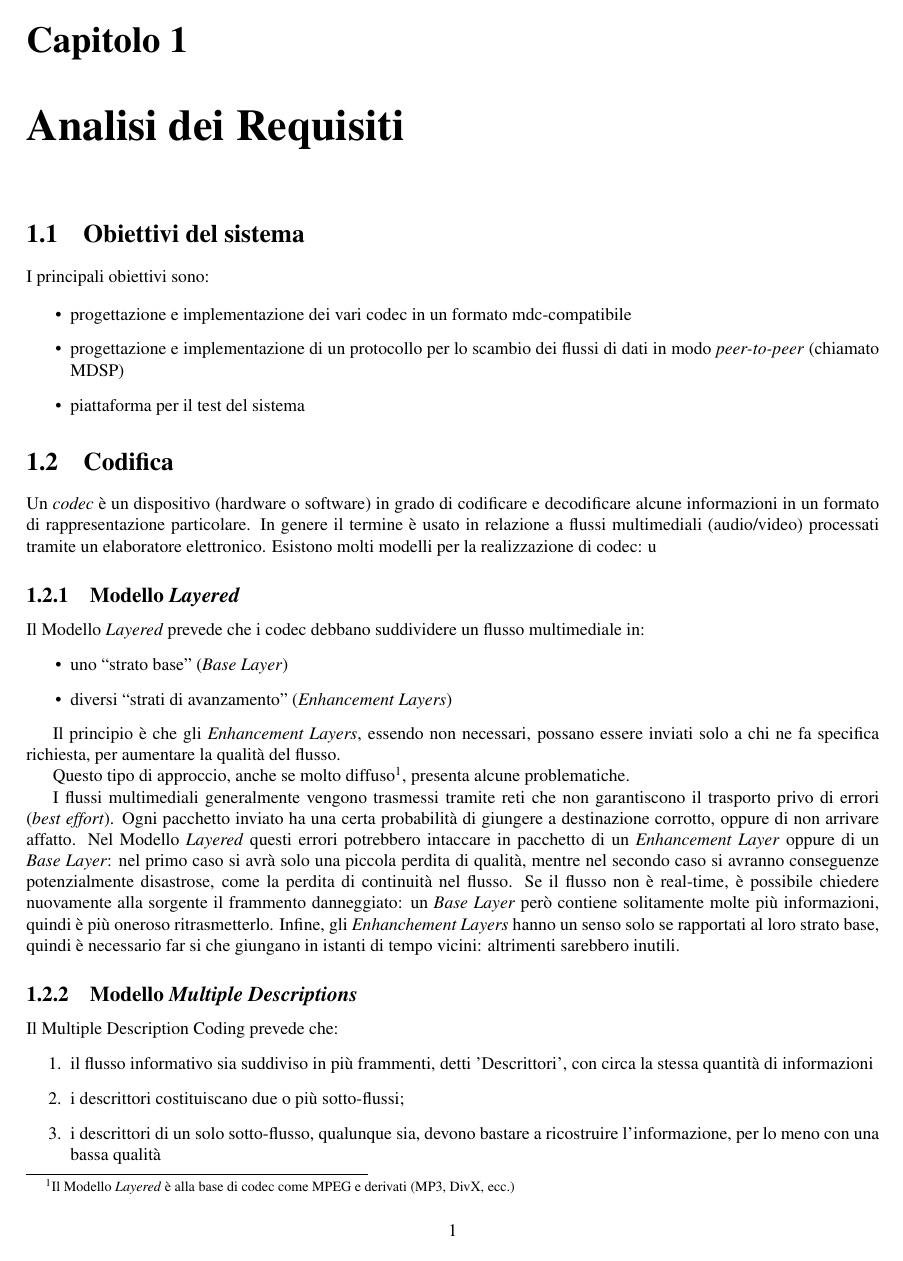
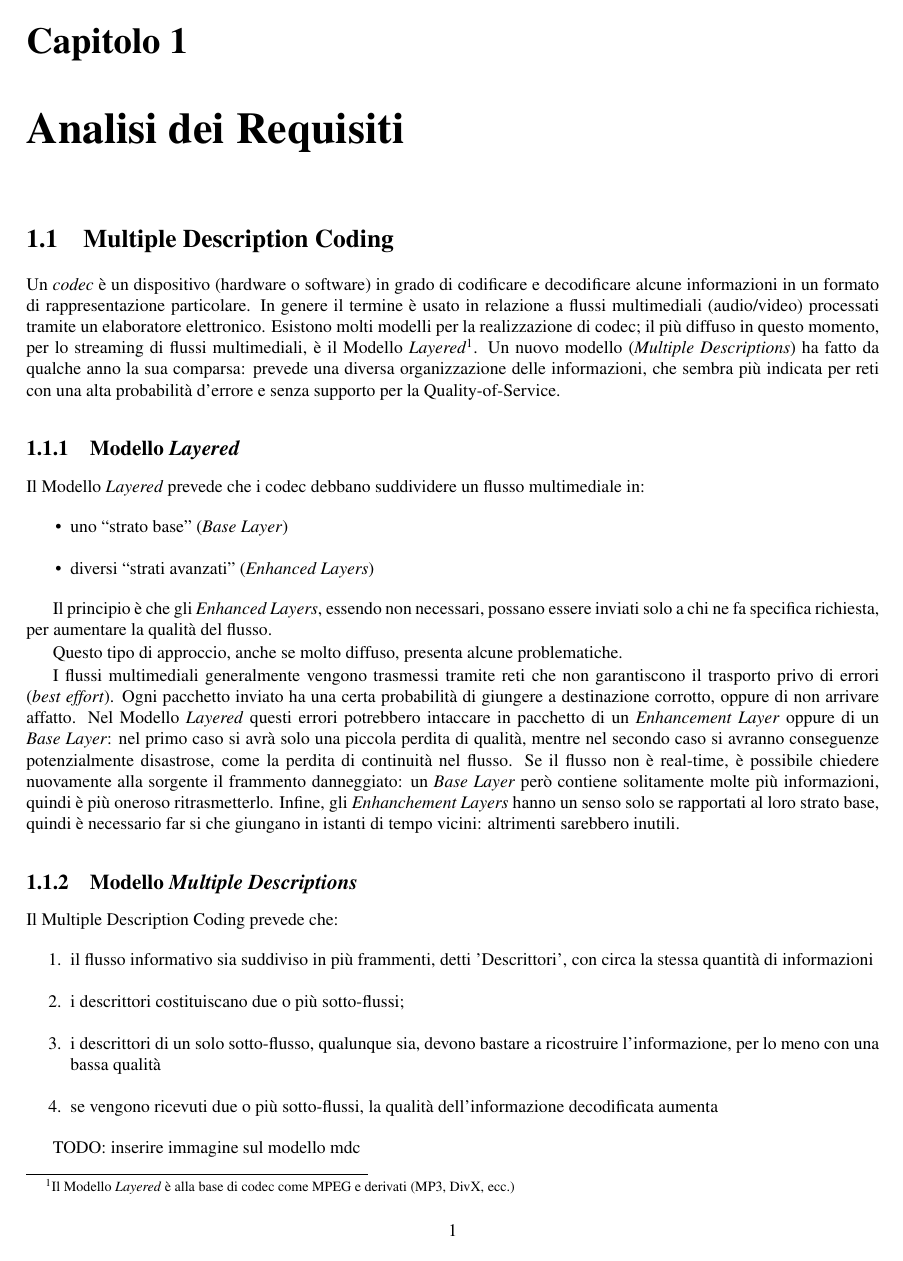
Before and after one commit to giuppe/mdc-manual-it, a LaTeX book (src/main.tex, which reads src/requisiti.tex): page 7 of 31 before the commit and page 7 of 29 after it. Compiled offline with pdfLaTeX.

Commit message:
*** empty log message ***

```diff
--- a/src/requisiti.tex
+++ b/src/requisiti.tex
@@ -1,26 +1,23 @@
 \chapter{Analisi dei Requisiti}
-
-\section{Obiettivi del sistema}
-
-I principali obiettivi sono:
-
-\begin{itemize}
-\item progettazione e implementazione dei vari codec in un formato mdc-compatibile
-\item progettazione e implementazione di un protocollo per lo scambio dei
-flussi di dati in modo \emph{peer-to-peer} (chiamato MDSP)
-\item piattaforma per il test del sistema
-\end{itemize}
+\label{cap:analisi_requisiti}
 
 
 
-\section{Codifica}
+
+\section{Multiple Description Coding}
 
 
 Un \emph{codec} è un dispositivo (hardware o software) in grado di codificare e
 decodificare alcune informazioni in un formato di rappresentazione particolare.
 In genere il termine è usato in relazione a flussi multimediali (audio/video)
-processati tramite un elaboratore elettronico.
-Esistono molti modelli per la realizzazione di codec: u
+processati tramite un elaboratore elettronico. Esistono molti modelli per la
+realizzazione di codec; il più diffuso in questo momento, per lo streaming di
+flussi multimediali, è il Modello \emph{Layered}\footnote{Il Modello
+\emph{Layered} è alla base di codec come MPEG e derivati (MP3, DivX, ecc.)}. Un
+nuovo modello (\emph{Multiple Descriptions}) ha fatto da qualche anno la sua
+comparsa: prevede una diversa organizzazione delle informazioni, che sembra più
+indicata per reti con una alta probabilità d'errore e senza supporto per la
+Quality-of-Service.
 
 
 \subsection{Modello \emph{Layered}}
@@ -28,15 +25,14 @@ Il Modello \emph{Layered} prevede che i codec debbano suddividere un flusso
 multimediale in:
 \begin{itemize}
   \item uno ``strato base'' (\emph{Base Layer})
-  \item diversi ``strati di avanzamento'' (\emph{Enhancement Layers})
+  \item diversi ``strati avanzati'' (\emph{Enhanced Layers})
 \end{itemize}
 
-Il principio è che gli \emph{Enhancement Layers}, essendo non necessari, possano
+Il principio è che gli \emph{Enhanced Layers}, essendo non necessari, possano
 essere inviati solo a chi ne fa specifica richiesta, per aumentare la
 qualità del flusso.
 
-Questo tipo di approccio, anche se molto diffuso\footnote{Il Modello
-\emph{Layered} è alla base di codec come MPEG e derivati (MP3, DivX, ecc.)},
+Questo tipo di approccio, anche se molto diffuso,
 presenta alcune problematiche.
 
 I flussi multimediali generalmente vengono trasmessi tramite reti che non
```
Also changed, not shown: src/protocol.tex (+37 -1 lines), src/sviluppi.tex (+1 -1 lines), images/modello_layered.png (added), images/modello_layered_errori1.png (added), images/modello_layered_errori2.png (added), images/modello_mdc.png (added), images/modello_mdc_errori.png (added), images/use_case_mdsp.png (added), src/requisiti.tex (46 more changed lines), 7 other files.
